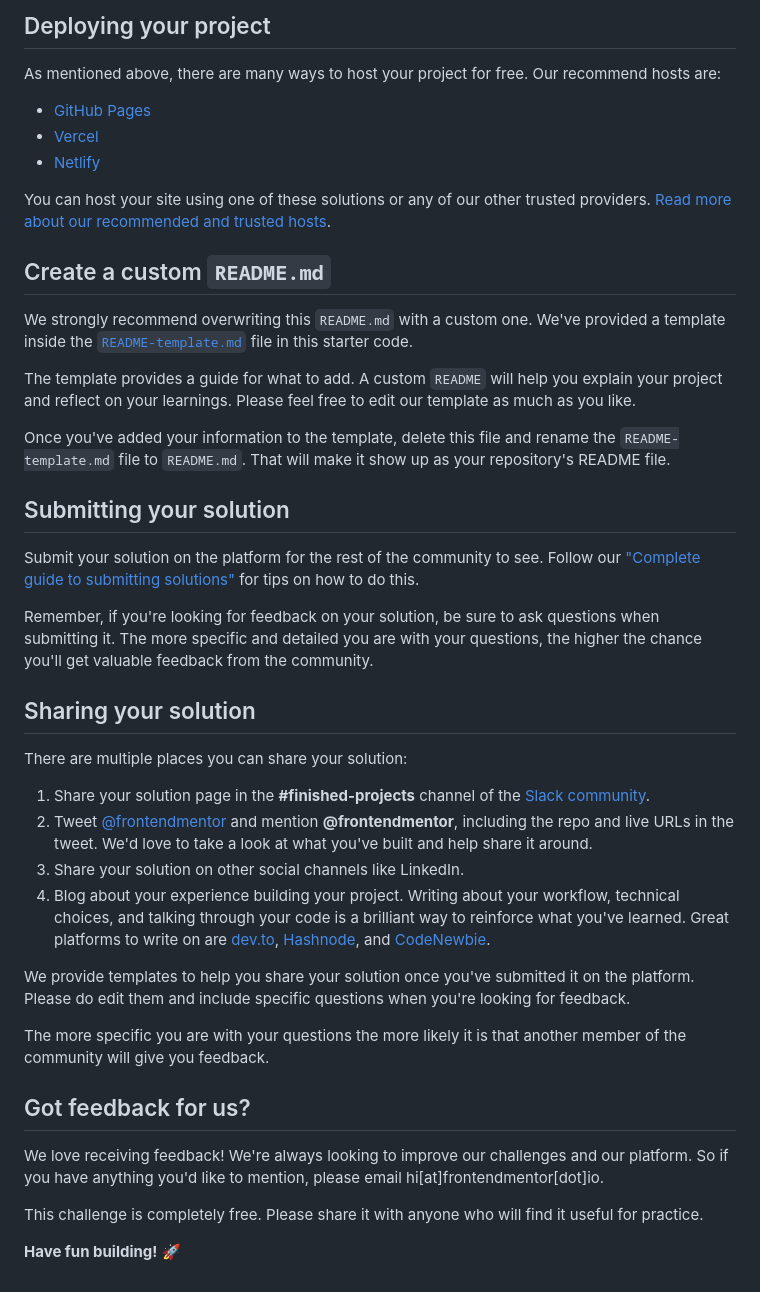
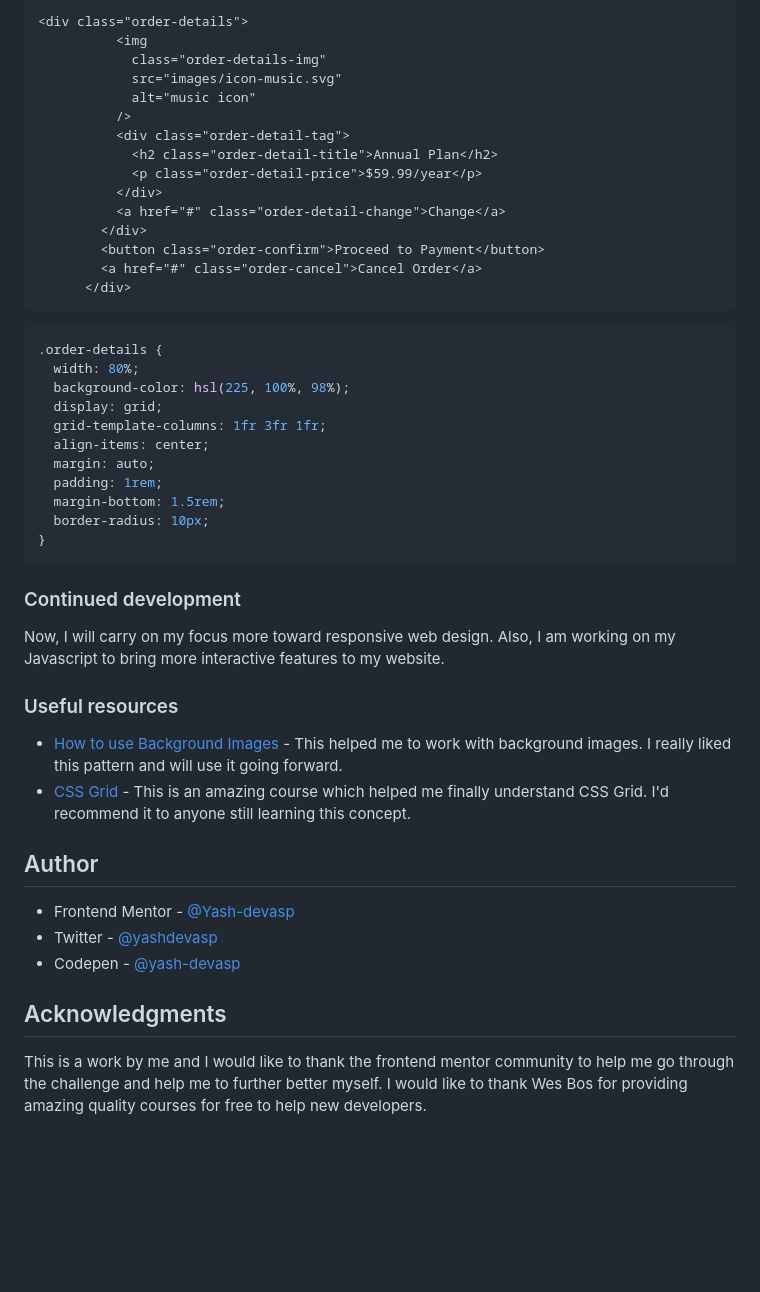
Before and after one commit to Yash-devasp/order-summary-component, a Markdown page: README.md, the part around the change printed below. Rendered like a GitHub page; blank space fills up the shorter version.

Commit message:
challenge complete

````diff
--- a/README.md
+++ b/README.md
@@ -47,45 +52,51 @@ Feel free to use any workflow that you feel comfortable with. Below is a suggest
 
-## Deploying your project
+```html
+<div class="order-details">
+          <img
+            class="order-details-img"
+            src="images/icon-music.svg"
+            alt="music icon"
+          />
+          <div class="order-detail-tag">
+            <h2 class="order-detail-title">Annual Plan</h2>
+            <p class="order-detail-price">$59.99/year</p>
+          </div>
+          <a href="#" class="order-detail-change">Change</a>
+        </div>
+        <button class="order-confirm">Proceed to Payment</button>
+        <a href="#" class="order-cancel">Cancel Order</a>
+      </div>
+```
 
-As mentioned above, there are many ways to host your project for free. Our recommend hosts are:
+```css
+.order-details {
+  width: 80%;
+  background-color: hsl(225, 100%, 98%);
+  display: grid;
+  grid-template-columns: 1fr 3fr 1fr;
+  align-items: center;
+  margin: auto;
+  padding: 1rem;
+  margin-bottom: 1.5rem;
+  border-radius: 10px;
+}
+```
 
-- [GitHub Pages](https://pages.github.com/)
-- [Vercel](https://vercel.com/)
-- [Netlify](https://www.netlify.com/)
+### Continued development
 
-You can host your site using one of these solutions or any of our other trusted providers. [Read more about our recommended and trusted hosts](https://medium.com/frontend-mentor/frontend-mentor-trusted-hosting-providers-bf000dfebe).
+Now, I will carry on my focus more toward responsive web design. Also, I am working on my Javascript to bring more interactive features to my website.
 
-## Create a custom `README.md`
+### Useful resources
 
-We strongly recommend overwriting this `README.md` with a custom one. We've provided a template inside the [`README-template.md`](./README-template.md) file in this starter code.
+- [How to use Background Images](https://www.freecodecamp.org/news/css-background-image-with-html-example-code/) - This helped me to work with background images. I really liked this pattern and will use it going forward.
+- [CSS Grid](https://cssgrid.io) - This is an amazing course which helped me finally understand CSS Grid. I'd recommend it to anyone still learning this concept.
 
-The template provides a guide for what to add. A custom `README` will help you explain your project and reflect on your learnings. Please feel free to edit our template as much as you like.
+## Author
 
-Once you've added your information to the template, delete this file and rename the `README-template.md` file to `README.md`. That will make it show up as your repository's README file.
+- Frontend Mentor - [@Yash-devasp](https://www.frontendmentor.io/profile/Yash-devasp)
+- Twitter - [@yashdevasp](https://twitter.com/yashdevasp)
+- Codepen - [@yash-devasp](https://codepen.io/yash-devasp)
 
-## Submitting your solution
+## Acknowledgments
 
-Submit your solution on the platform for the rest of the community to see. Follow our ["Complete guide to submitting solutions"](https://medium.com/frontend-mentor/a-complete-guide-to-submitting-solutions-on-frontend-mentor-ac6384162248) for tips on how to do this.
-
-Remember, if you're looking for feedback on your solution, be sure to ask questions when submitting it. The more specific and detailed you are with your questions, the higher the chance you'll get valuable feedback from the community.
-
-## Sharing your solution
-
-There are multiple places you can share your solution:
-
-1. Share your solution page in the **#finished-projects** channel of the [Slack community](https://www.frontendmentor.io/slack).
-2. Tweet [@frontendmentor](https://twitter.com/frontendmentor) and mention **@frontendmentor**, including the repo and live URLs in the tweet. We'd love to take a look at what you've built and help share it around.
-3. Share your solution on other social channels like LinkedIn.
-4. Blog about your experience building your project. Writing about your workflow, technical choices, and talking through your code is a brilliant way to reinforce what you've learned. Great platforms to write on are [dev.to](https://dev.to/), [Hashnode](https://hashnode.com/), and [CodeNewbie](https://community.codenewbie.org/).
-
-We provide templates to help you share your solution once you've submitted it on the platform. Please do edit them and include specific questions when you're looking for feedback.
-
-The more specific you are with your questions the more likely it is that another member of the community will give you feedback.
-
-## Got feedback for us?
-
-We love receiving feedback! We're always looking to improve our challenges and our platform. So if you have anything you'd like to mention, please email hi[at]frontendmentor[dot]io.
-
-This challenge is completely free. Please share it with anyone who will find it useful for practice.
-
-**Have fun building!** 🚀
+This is a work by me and I would like to thank the frontend mentor community to help me go through the challenge and help me to further better myself. I would like to thank Wes Bos for providing amazing quality courses for free to help new developers.
````
Also changed, not shown: other parts of README.md (+33 -28 lines), README-template.md (deleted, +0 -110 lines), images/screenshot.png (added), 2 other files.
